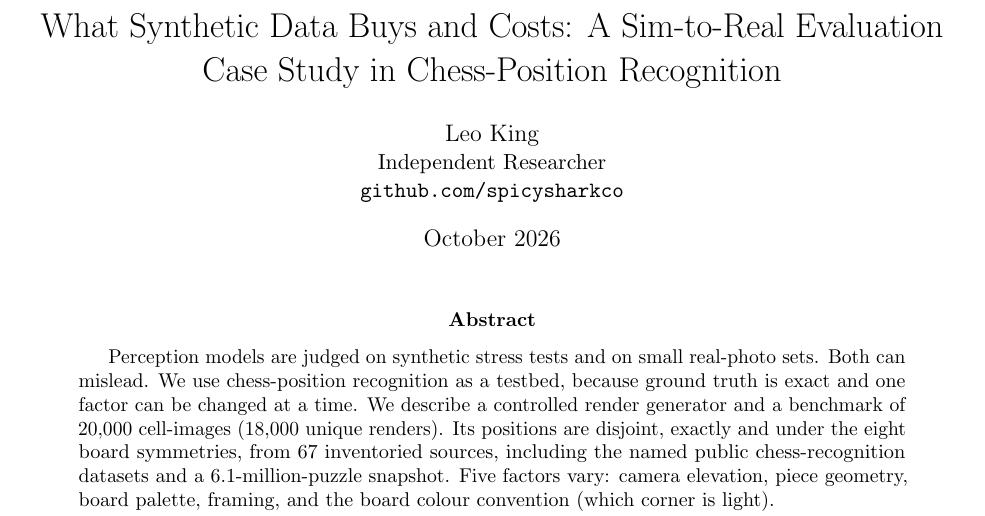
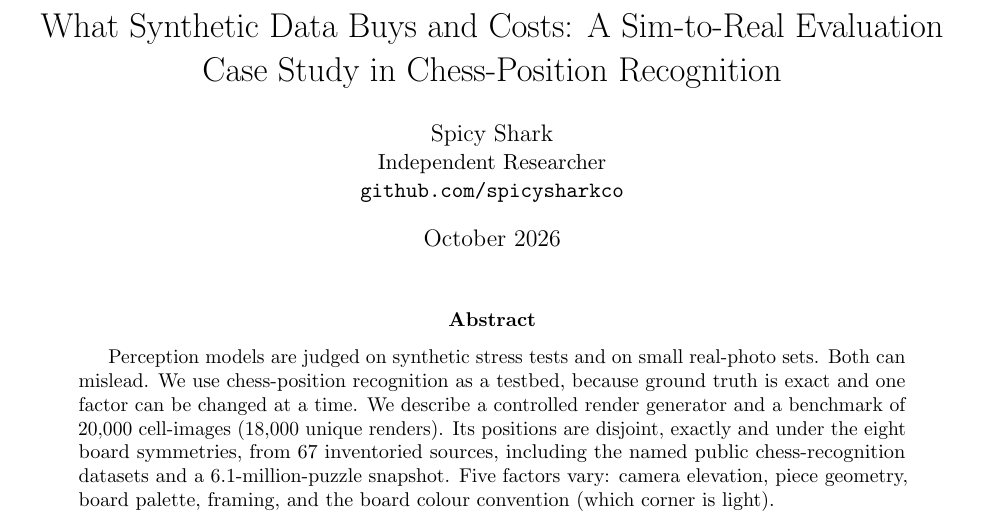
Before and after one commit to spicysharkco/chess-sim2real-benchmark, a LaTeX paper (paper/main.tex): part of page 1 of 45, cut so that both start at the same text. Compiled offline with pdfLaTeX.

Commit message:
docs: name the author as Spicy Shark in the paper, citation and status records

```diff
--- a/paper/main.tex
+++ b/paper/main.tex
@@ -15,7 +15,7 @@
 
 \title{What Synthetic Data Buys and Costs: A Sim-to-Real Evaluation Case Study in
 Chess-Position Recognition}
-\author{Leo King\\ \normalsize Independent Researcher\\ \normalsize \texttt{github.com/spicysharkco}}
+\author{Spicy Shark\\ \normalsize Independent Researcher\\ \normalsize \texttt{github.com/spicysharkco}}
 \date{October 2026}
 
 \begin{document}
```
Also changed, not shown: docs/PACKAGE_README.md (+1 -1 lines), README.md, paper/main.pdf, 8 other files.
